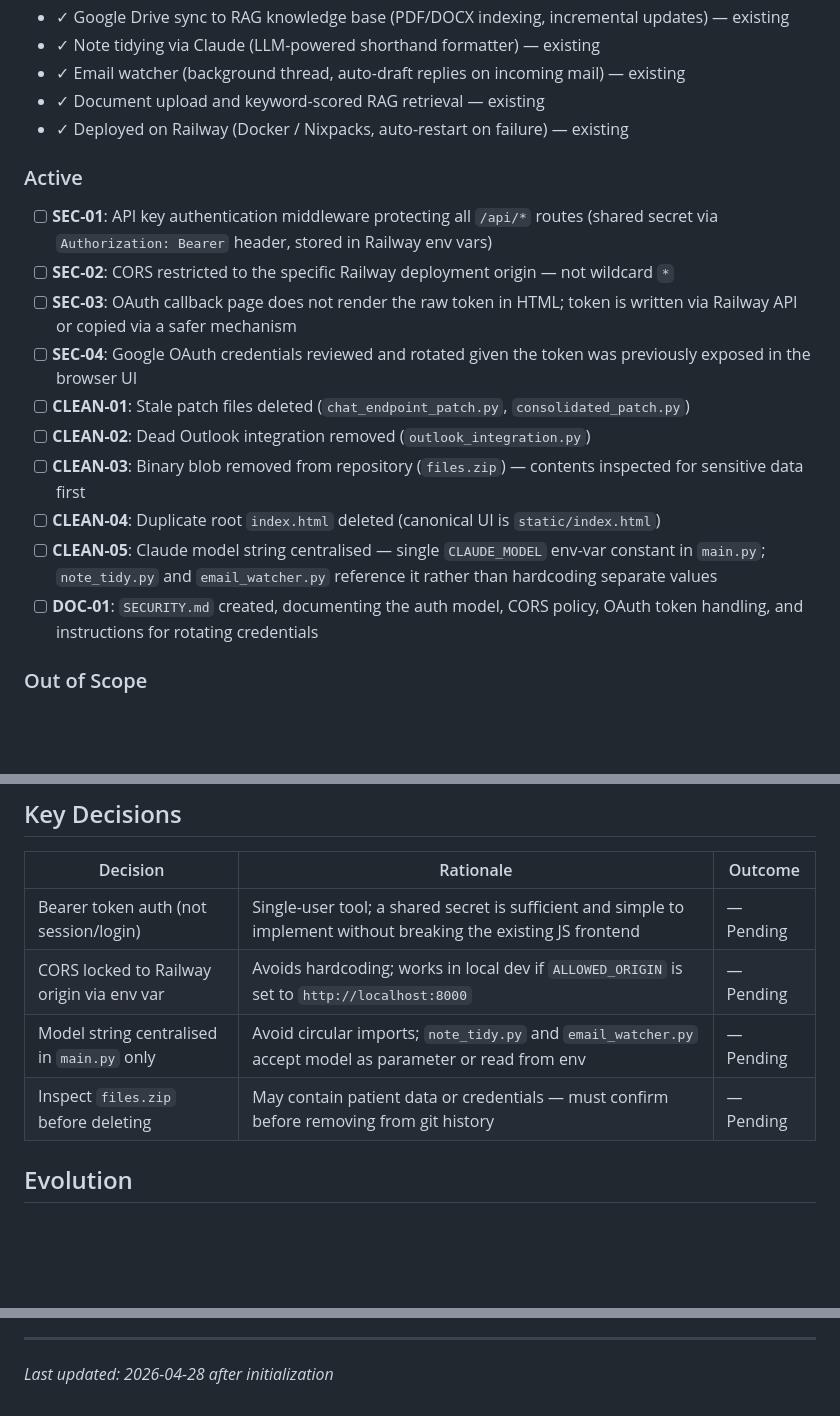
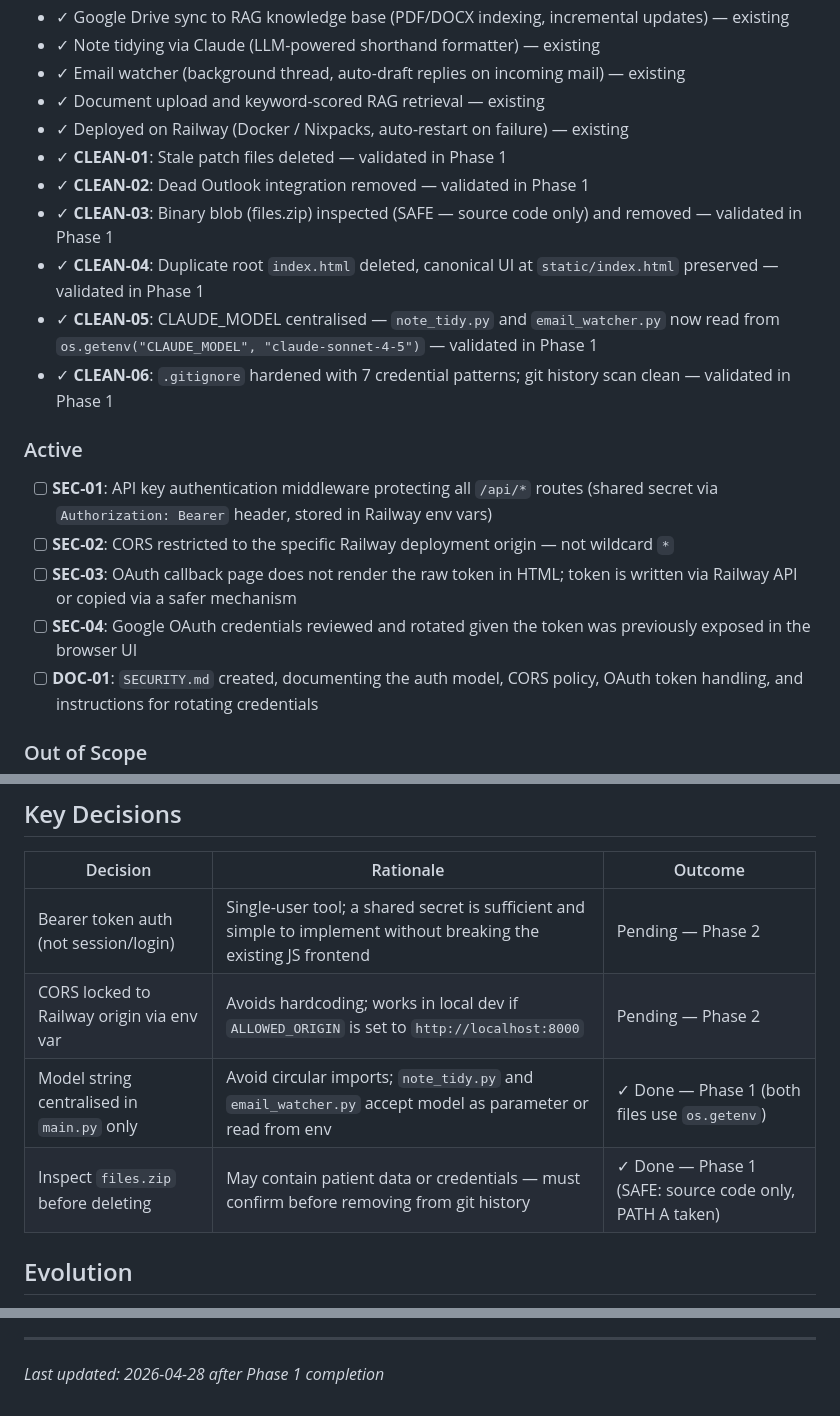
Before and after one commit to Rayzor-r/midwife-agent, a Markdown page: .planning/PROJECT.md, 3 parts joined by grey strips. GitHub-like rendering; blank space fills up the shorter version.

Commit message:
docs(phase-1): evolve PROJECT.md — CLEAN-01 through CLEAN-06 validated, decisions updated

```diff
--- a/.planning/PROJECT.md
+++ b/.planning/PROJECT.md
@@ -20,6 +20,12 @@ The agent reliably handles administrative and communication tasks for a working
 - ✓ Email watcher (background thread, auto-draft replies on incoming mail) — existing
 - ✓ Document upload and keyword-scored RAG retrieval — existing
 - ✓ Deployed on Railway (Docker / Nixpacks, auto-restart on failure) — existing
+- ✓ **CLEAN-01**: Stale patch files deleted — validated in Phase 1
+- ✓ **CLEAN-02**: Dead Outlook integration removed — validated in Phase 1
+- ✓ **CLEAN-03**: Binary blob (files.zip) inspected (SAFE — source code only) and removed — validated in Phase 1
+- ✓ **CLEAN-04**: Duplicate root `index.html` deleted, canonical UI at `static/index.html` preserved — validated in Phase 1
+- ✓ **CLEAN-05**: CLAUDE_MODEL centralised — `note_tidy.py` and `email_watcher.py` now read from `os.getenv("CLAUDE_MODEL", "claude-sonnet-4-5")` — validated in Phase 1
+- ✓ **CLEAN-06**: `.gitignore` hardened with 7 credential patterns; git history scan clean — validated in Phase 1
 
 ### Active
 
@@ -27,11 +33,6 @@ The agent reliably handles administrative and communication tasks for a working
 - [ ] **SEC-02**: CORS restricted to the specific Railway deployment origin — not wildcard `*`
 - [ ] **SEC-03**: OAuth callback page does not render the raw token in HTML; token is written via Railway API or copied via a safer mechanism
 - [ ] **SEC-04**: Google OAuth credentials reviewed and rotated given the token was previously exposed in the browser UI
-- [ ] **CLEAN-01**: Stale patch files deleted (`chat_endpoint_patch.py`, `consolidated_patch.py`)
-- [ ] **CLEAN-02**: Dead Outlook integration removed (`outlook_integration.py`)
-- [ ] **CLEAN-03**: Binary blob removed from repository (`files.zip`) — contents inspected for sensitive data first
-- [ ] **CLEAN-04**: Duplicate root `index.html` deleted (canonical UI is `static/index.html`)
-- [ ] **CLEAN-05**: Claude model string centralised — single `CLAUDE_MODEL` env-var constant in `main.py`; `note_tidy.py` and `email_watcher.py` reference it rather than hardcoding separate values
 - [ ] **DOC-01**: `SECURITY.md` created, documenting the auth model, CORS policy, OAuth token handling, and instructions for rotating credentials
 
 ### Out of Scope
@@ -65,10 +66,10 @@ The agent reliably handles administrative and communication tasks for a working
 
 | Decision | Rationale | Outcome |
 |----------|-----------|---------|
-| Bearer token auth (not session/login) | Single-user tool; a shared secret is sufficient and simple to implement without breaking the existing JS frontend | — Pending |
-| CORS locked to Railway origin via env var | Avoids hardcoding; works in local dev if `ALLOWED_ORIGIN` is set to `http://localhost:8000` | — Pending |
-| Model string centralised in `main.py` only | Avoid circular imports; `note_tidy.py` and `email_watcher.py` accept model as parameter or read from env | — Pending |
-| Inspect `files.zip` before deleting | May contain patient data or credentials — must confirm before removing from git history | — Pending |
+| Bearer token auth (not session/login) | Single-user tool; a shared secret is sufficient and simple to implement without breaking the existing JS frontend | Pending — Phase 2 |
+| CORS locked to Railway origin via env var | Avoids hardcoding; works in local dev if `ALLOWED_ORIGIN` is set to `http://localhost:8000` | Pending — Phase 2 |
+| Model string centralised in `main.py` only | Avoid circular imports; `note_tidy.py` and `email_watcher.py` accept model as parameter or read from env | ✓ Done — Phase 1 (both files use `os.getenv`) |
+| Inspect `files.zip` before deleting | May contain patient data or credentials — must confirm before removing from git history | ✓ Done — Phase 1 (SAFE: source code only, PATH A taken) |
 
 ## Evolution
 
@@ -88,4 +89,4 @@ This document evolves at phase transitions and milestone boundaries.
 4. Update Context with current state
 
 ---
-*Last updated: 2026-04-28 after initialization*
+*Last updated: 2026-04-28 after Phase 1 completion*
```
